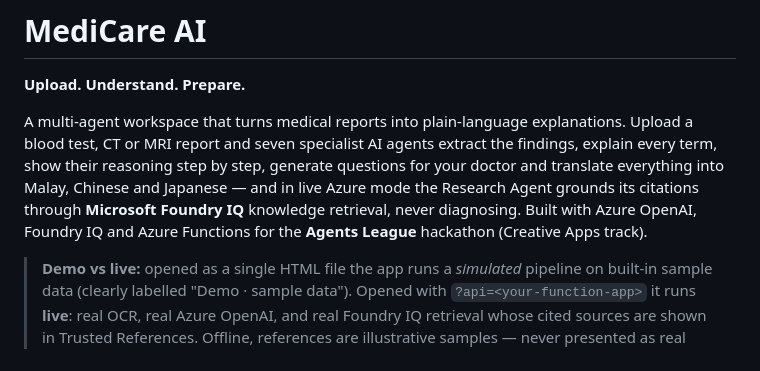
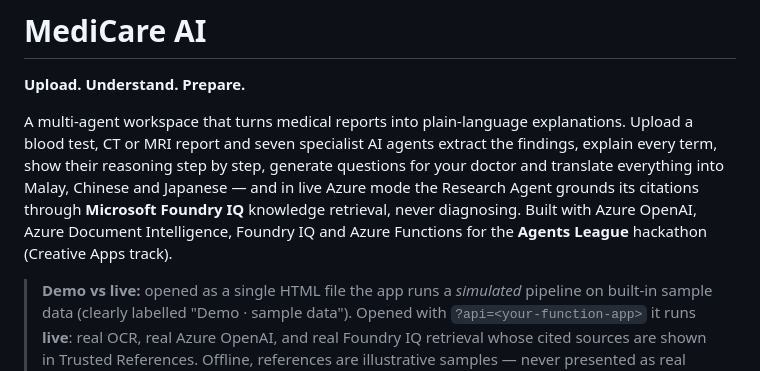
Before and after one commit to akifzaini/MediCare-AI, a Markdown page: README.md, the part around the change. GitHub-like rendering.

```diff
--- a/README.md
+++ b/README.md
@@ -2,7 +2,7 @@
 
 **Upload. Understand. Prepare.**
 
-A multi-agent workspace that turns medical reports into plain-language explanations. Upload a blood test, CT or MRI report and seven specialist AI agents extract the findings, explain every term, show their reasoning step by step, generate questions for your doctor and translate everything into Malay, Chinese and Japanese — and in live Azure mode the Research Agent grounds its citations through **Microsoft Foundry IQ** knowledge retrieval, never diagnosing. Built with Azure OpenAI,  Foundry IQ and Azure Functions for the **Agents League** hackathon (Creative Apps track).
+A multi-agent workspace that turns medical reports into plain-language explanations. Upload a blood test, CT or MRI report and seven specialist AI agents extract the findings, explain every term, show their reasoning step by step, generate questions for your doctor and translate everything into Malay, Chinese and Japanese — and in live Azure mode the Research Agent grounds its citations through **Microsoft Foundry IQ** knowledge retrieval, never diagnosing. Built with Azure OpenAI, Azure Document Intelligence, Foundry IQ and Azure Functions for the **Agents League** hackathon (Creative Apps track).
 
 > **Demo vs live:** opened as a single HTML file the app runs a *simulated* pipeline on built-in sample data (clearly labelled "Demo · sample data"). Opened with `?api=<your-function-app>` it runs **live**: real OCR, real Azure OpenAI, and real Foundry IQ retrieval whose cited sources are shown in Trusted References. Offline, references are illustrative samples — never presented as real retrieval.
 
```
